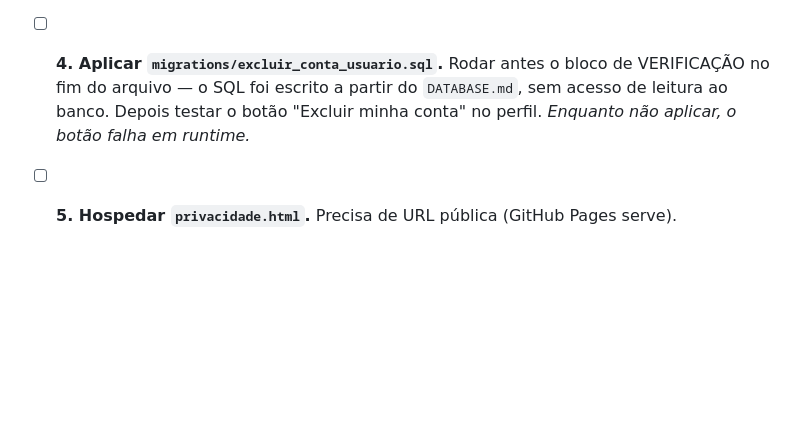
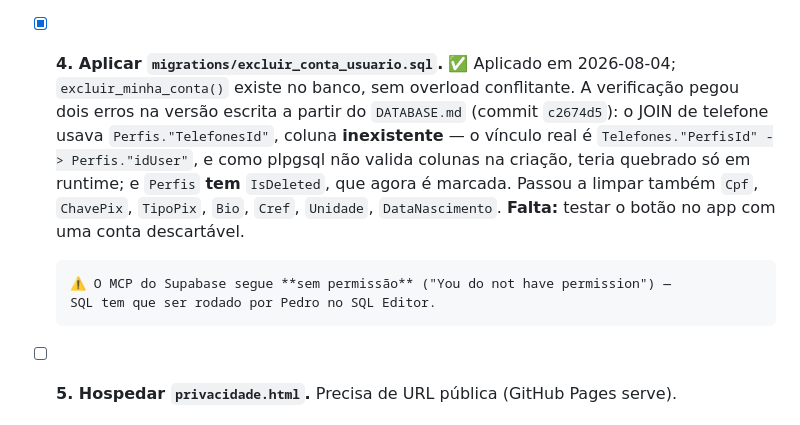
Before and after one commit to PedroasoLuiz/datafit, a Markdown page: IOS_APPSTORE.md, the part around the change. GitHub-like rendering; blank space fills up the shorter version.

Commit message:
IOS_APPSTORE.md: migration de exclusao de conta aplicada
Co-Authored-By: Claude Opus 5 <noreply@anthropic.com>

```diff
--- a/IOS_APPSTORE.md
+++ b/IOS_APPSTORE.md
@@ -30,10 +30,18 @@ Restam 6 itens abertos.
       Apple nem de assinatura — só confirma que o projeto compila em macOS.
       **Fazer isso antes da Apple aprovar**, para não descobrir erro de build no dia da submissão.
 
-- [ ] **4. Aplicar `migrations/excluir_conta_usuario.sql`.** Rodar antes o bloco de
-      VERIFICAÇÃO no fim do arquivo — o SQL foi escrito a partir do `DATABASE.md`,
-      sem acesso de leitura ao banco. Depois testar o botão "Excluir minha conta"
-      no perfil. *Enquanto não aplicar, o botão falha em runtime.*
+- [x] **4. Aplicar `migrations/excluir_conta_usuario.sql`.** ✅ Aplicado em
+      2026-08-04; `excluir_minha_conta()` existe no banco, sem overload conflitante.
+      A verificação pegou dois erros na versão escrita a partir do `DATABASE.md`
+      (commit `c2674d5`): o JOIN de telefone usava `Perfis."TelefonesId"`, coluna
+      **inexistente** — o vínculo real é `Telefones."PerfisId" -> Perfis."idUser"`,
+      e como plpgsql não valida colunas na criação, teria quebrado só em runtime;
+      e `Perfis` **tem** `IsDeleted`, que agora é marcada. Passou a limpar também
+      `Cpf`, `ChavePix`, `TipoPix`, `Bio`, `Cref`, `Unidade`, `DataNascimento`.
+      **Falta:** testar o botão no app com uma conta descartável.
+
+      ⚠️ O MCP do Supabase segue **sem permissão** ("You do not have permission") —
+      SQL tem que ser rodado por Pedro no SQL Editor.
 
 - [ ] **5. Hospedar `privacidade.html`.** Precisa de URL pública (GitHub Pages serve).
 
```
